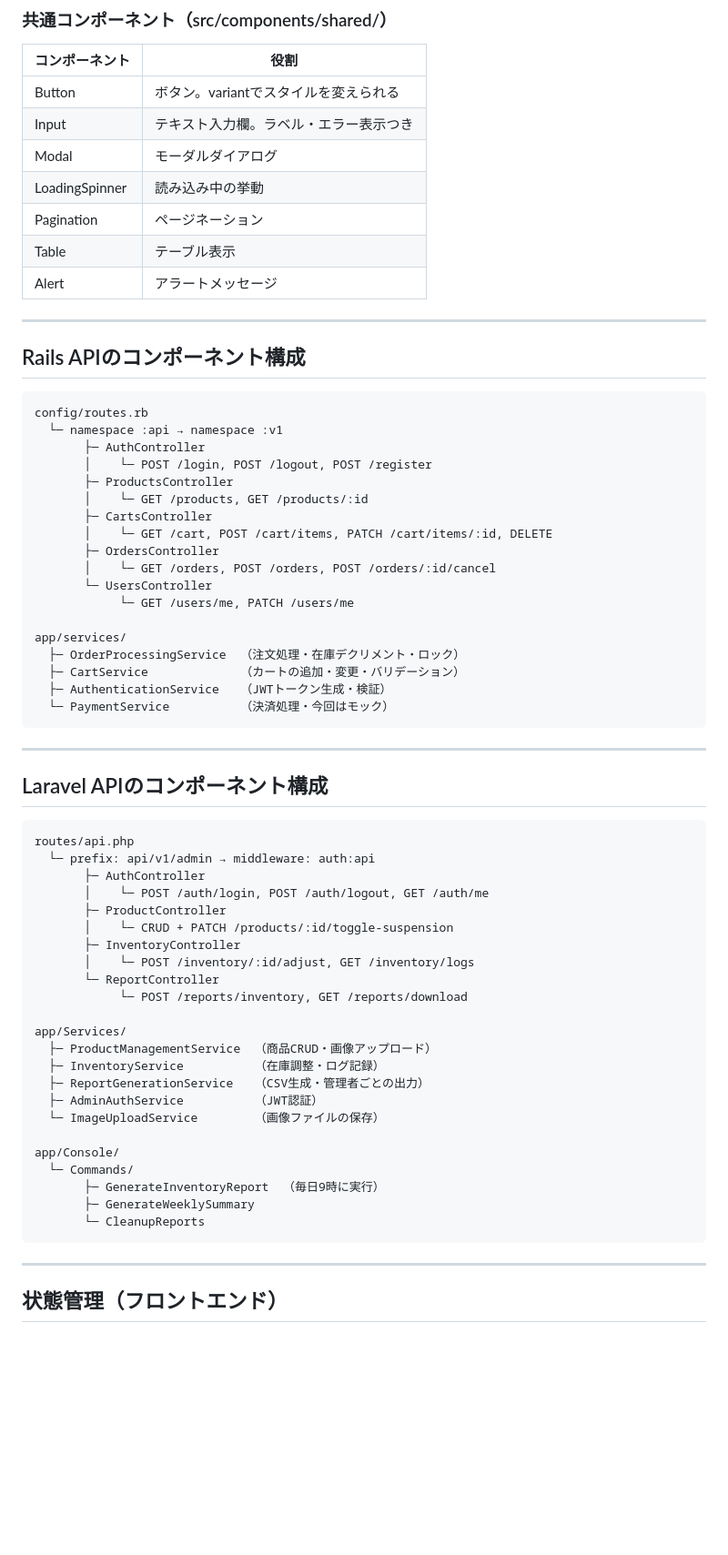
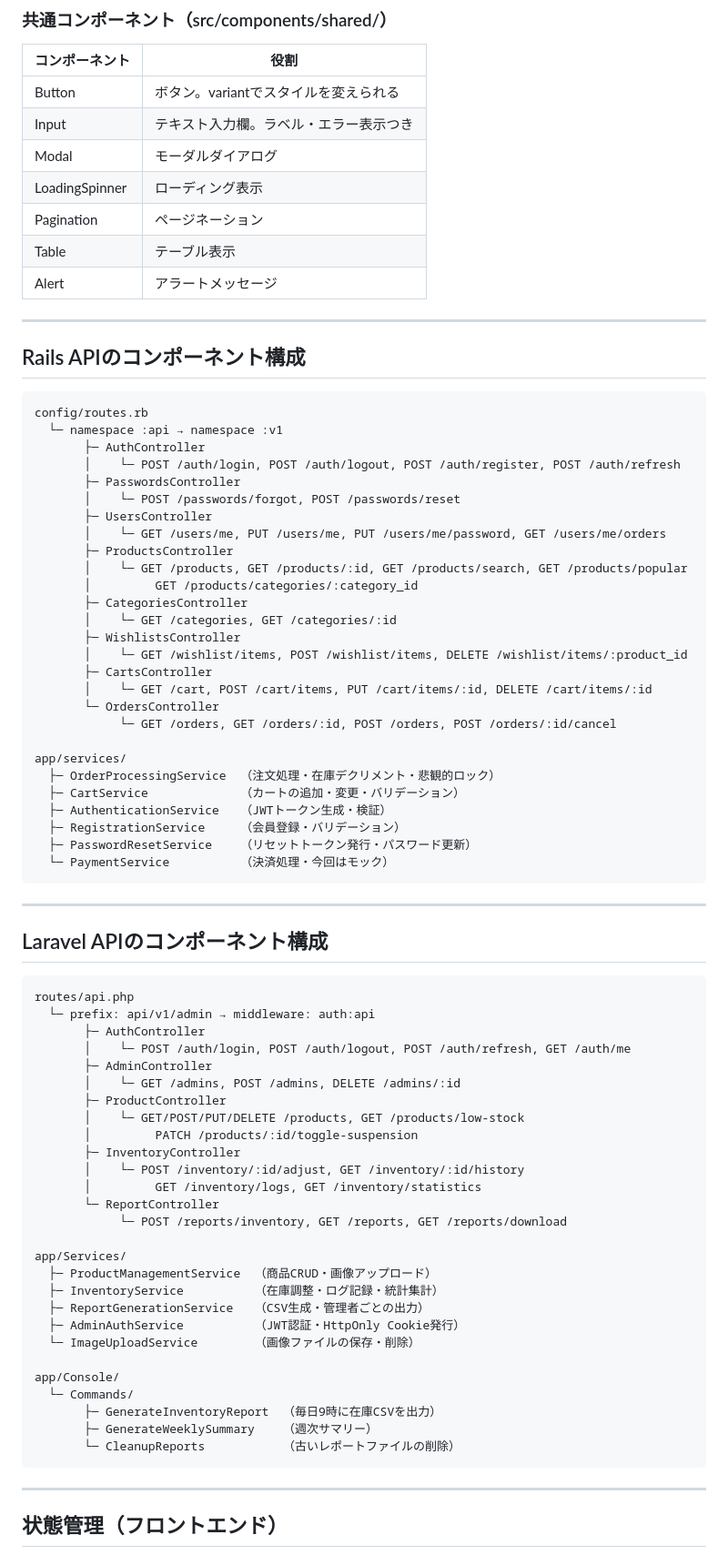
Before and after one commit to maho-na510/ec-site-project, a Markdown page: docs/Component_Diagram.md, the part around the change. Shown at 91% size. GitHub-like rendering; blank space fills up the shorter version.

Commit message:
ドキュメントの修正

````diff
--- a/docs/Component_Diagram.md
+++ b/docs/Component_Diagram.md
@@ -80,7 +80,7 @@ App.tsx
 | Button | ボタン。variantでスタイルを変えられる |
 | Input | テキスト入力欄。ラベル・エラー表示つき |
 | Modal | モーダルダイアログ |
-| LoadingSpinner | 読み込み中の挙動 |
+| LoadingSpinner | ローディング表示 |
 | Pagination | ページネーション |
 | Table | テーブル表示 |
 | Alert | アラートメッセージ |
@@ -93,20 +93,29 @@ App.tsx
 config/routes.rb
   └─ namespace :api → namespace :v1
        ├─ AuthController
-       │    └─ POST /login, POST /logout, POST /register
+       │    └─ POST /auth/login, POST /auth/logout, POST /auth/register, POST /auth/refresh
+       ├─ PasswordsController
+       │    └─ POST /passwords/forgot, POST /passwords/reset
+       ├─ UsersController
+       │    └─ GET /users/me, PUT /users/me, PUT /users/me/password, GET /users/me/orders
        ├─ ProductsController
-       │    └─ GET /products, GET /products/:id
+       │    └─ GET /products, GET /products/:id, GET /products/search, GET /products/popular
+       │         GET /products/categories/:category_id
+       ├─ CategoriesController
+       │    └─ GET /categories, GET /categories/:id
+       ├─ WishlistsController
+       │    └─ GET /wishlist/items, POST /wishlist/items, DELETE /wishlist/items/:product_id
        ├─ CartsController
-       │    └─ GET /cart, POST /cart/items, PATCH /cart/items/:id, DELETE
-       ├─ OrdersController
-       │    └─ GET /orders, POST /orders, POST /orders/:id/cancel
-       └─ UsersController
-            └─ GET /users/me, PATCH /users/me
+       │    └─ GET /cart, POST /cart/items, PUT /cart/items/:id, DELETE /cart/items/:id
+       └─ OrdersController
+            └─ GET /orders, GET /orders/:id, POST /orders, POST /orders/:id/cancel
 
 app/services/
-  ├─ OrderProcessingService  （注文処理・在庫デクリメント・ロック）
+  ├─ OrderProcessingService  （注文処理・在庫デクリメント・悲観的ロック）
   ├─ CartService             （カートの追加・変更・バリデーション）
   ├─ AuthenticationService   （JWTトークン生成・検証）
+  ├─ RegistrationService     （会員登録・バリデーション）
+  ├─ PasswordResetService    （リセットトークン発行・パスワード更新）
   └─ PaymentService          （決済処理・今回はモック）
 ```
 
@@ -118,26 +127,30 @@ app/services/
 routes/api.php
   └─ prefix: api/v1/admin → middleware: auth:api
        ├─ AuthController
-       │    └─ POST /auth/login, POST /auth/logout, GET /auth/me
+       │    └─ POST /auth/login, POST /auth/logout, POST /auth/refresh, GET /auth/me
+       ├─ AdminController
+       │    └─ GET /admins, POST /admins, DELETE /admins/:id
        ├─ ProductController
-       │    └─ CRUD + PATCH /products/:id/toggle-suspension
+       │    └─ GET/POST/PUT/DELETE /products, GET /products/low-stock
+       │         PATCH /products/:id/toggle-suspension
        ├─ InventoryController
-       │    └─ POST /inventory/:id/adjust, GET /inventory/logs
+       │    └─ POST /inventory/:id/adjust, GET /inventory/:id/history
+       │         GET /inventory/logs, GET /inventory/statistics
        └─ ReportController
-            └─ POST /reports/inventory, GET /reports/download
+            └─ POST /reports/inventory, GET /reports, GET /reports/download
 
 app/Services/
   ├─ ProductManagementService  （商品CRUD・画像アップロード）
-  ├─ InventoryService          （在庫調整・ログ記録）
+  ├─ InventoryService          （在庫調整・ログ記録・統計集計）
   ├─ ReportGenerationService   （CSV生成・管理者ごとの出力）
-  ├─ AdminAuthService          （JWT認証）
-  └─ ImageUploadService        （画像ファイルの保存）
+  ├─ AdminAuthService          （JWT認証・HttpOnly Cookie発行）
+  └─ ImageUploadService        （画像ファイルの保存・削除）
 
 app/Console/
   └─ Commands/
-       ├─ GenerateInventoryReport  （毎日9時に実行）
-       ├─ GenerateWeeklySummary
-       └─ CleanupReports
+       ├─ GenerateInventoryReport  （毎日9時に在庫CSVを出力）
+       ├─ GenerateWeeklySummary    （週次サマリー）
+       └─ CleanupReports           （古いレポートファイルの削除）
 ```
 
 ---
````
Also changed, not shown: docs/ER_Diagram_ja.md (+1 -1 lines), docs/Requirements_Definition.md (+1 -1 lines).
